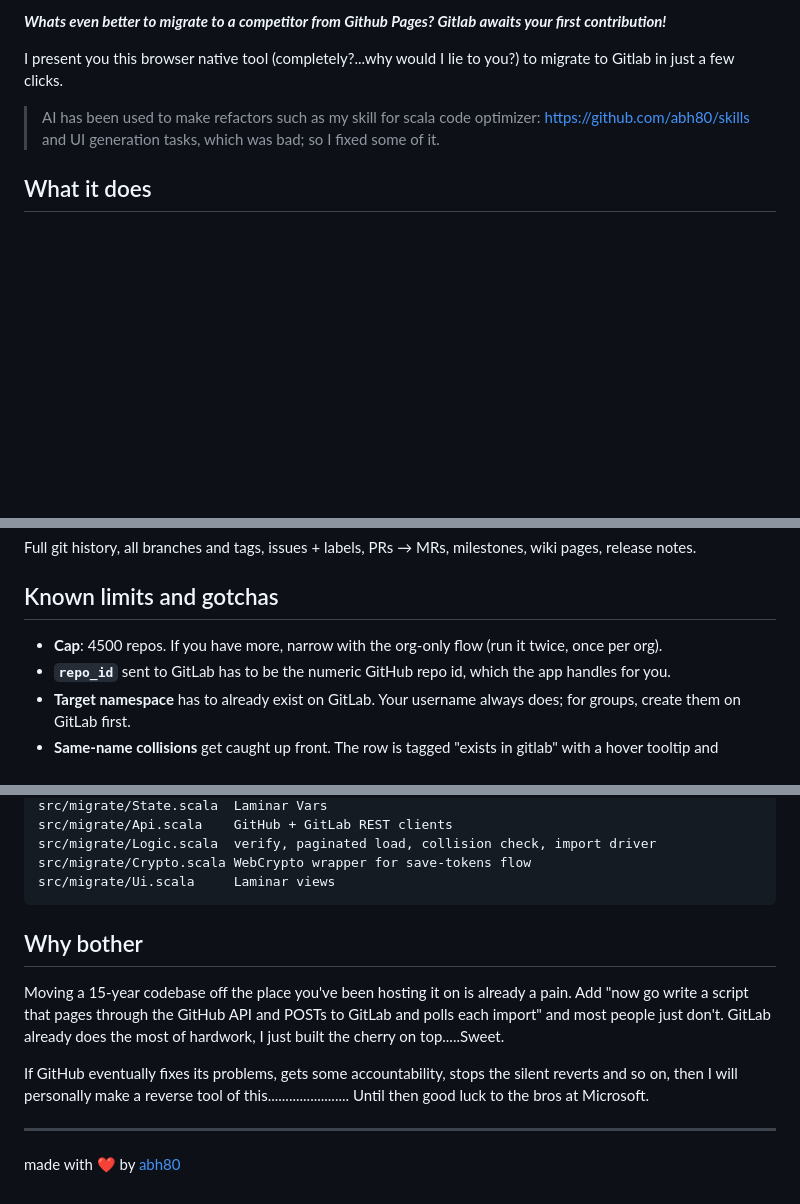
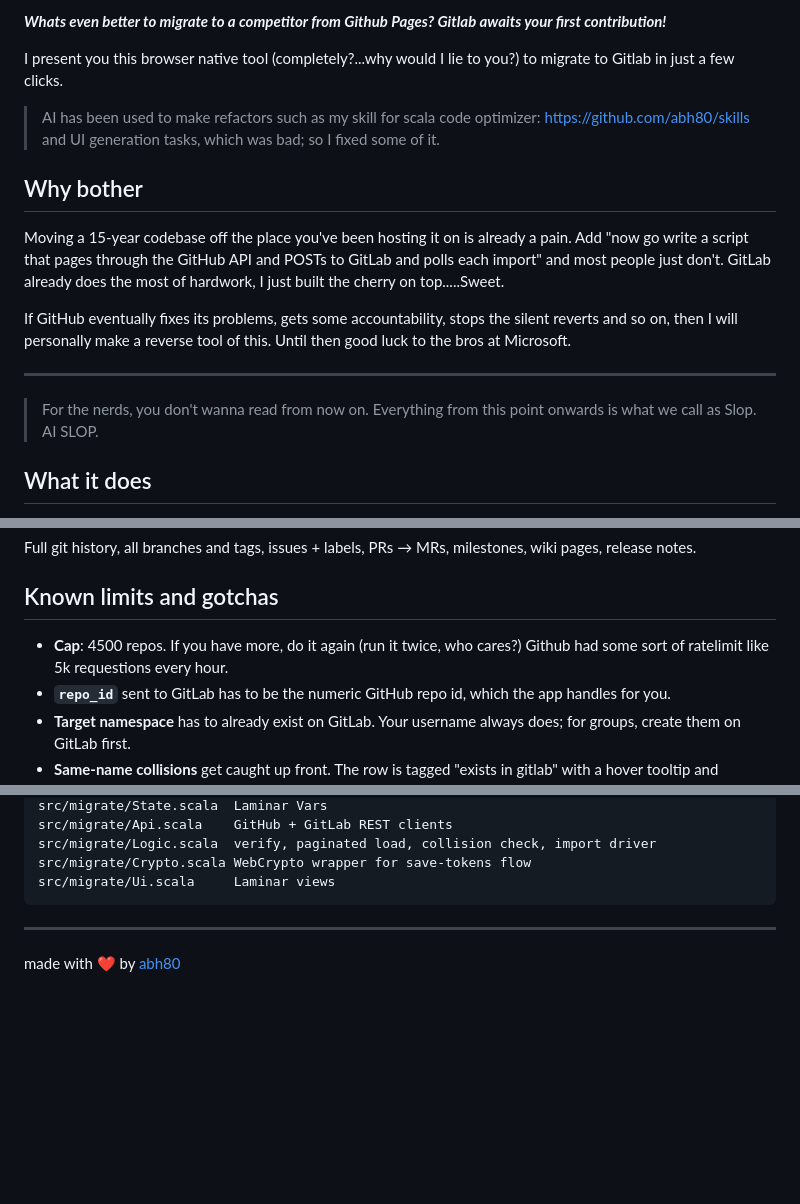
Before and after one commit to abh80/migrate-to-gitlab, a Markdown page: README.md, 3 parts joined by grey strips. GitHub-like rendering; blank space fills up the shorter version.

````diff
--- a/README.md
+++ b/README.md
@@ -11,6 +11,15 @@ Anyway, this is for the people who are done with that and want to move some or a
 I present you this browser native tool (completely?...why would I lie to you?) to migrate to Gitlab in just a few clicks.
 
 > AI has been used to make refactors such as my skill for scala code optimizer: https://github.com/abh80/skills and UI generation tasks, which was bad; so I fixed some of it.
+
+## Why bother
+
+Moving a 15-year codebase off the place you've been hosting it on is already a pain. Add "now go write a script that pages through the GitHub API and POSTs to GitLab and polls each import" and most people just don't. GitLab already does the most of hardwork, I just built the cherry on top.....Sweet.
+
+If GitHub eventually fixes its problems, gets some accountability, stops the silent reverts and so on, then I will personally make a reverse tool of this. Until then good luck to the bros at Microsoft.
+
+---
+> For the nerds, you don't wanna read from now on. Everything from this point onwards is what we call as Slop. AI SLOP.
 
 ## What it does
 
@@ -78,7 +87,7 @@ Full git history, all branches and tags, issues + labels, PRs → MRs, milestone
 
 ## Known limits and gotchas
 
-- **Cap**: 4500 repos. If you have more, narrow with the org-only flow (run it twice, once per org).
+- **Cap**: 4500 repos. If you have more, do it again (run it twice, who cares?) Github had some sort of ratelimit like 5k requestions every hour.
 - **`repo_id`** sent to GitLab has to be the numeric GitHub repo id, which the app handles for you.
 - **Target namespace** has to already exist on GitLab. Your username always does; for groups, create them on GitLab first.
 - **Same-name collisions** get caught up front. The row is tagged "exists in gitlab" with a hover tooltip and disabled. Delete the existing GitLab project first if you want to re-import.
@@ -101,11 +110,7 @@ src/migrate/Crypto.scala WebCrypto wrapper for save-tokens flow
 src/migrate/Ui.scala     Laminar views
 ```
 
-## Why bother
 
-Moving a 15-year codebase off the place you've been hosting it on is already a pain. Add "now go write a script that pages through the GitHub API and POSTs to GitLab and polls each import" and most people just don't. GitLab already does the most of hardwork, I just built the cherry on top.....Sweet.
-
-If GitHub eventually fixes its problems, gets some accountability, stops the silent reverts and so on, then I will personally make a reverse tool of this....................... Until then good luck to the bros at Microsoft.
 
 ---
 made with ❤ by [abh80](https://github.com/abh80)
````
